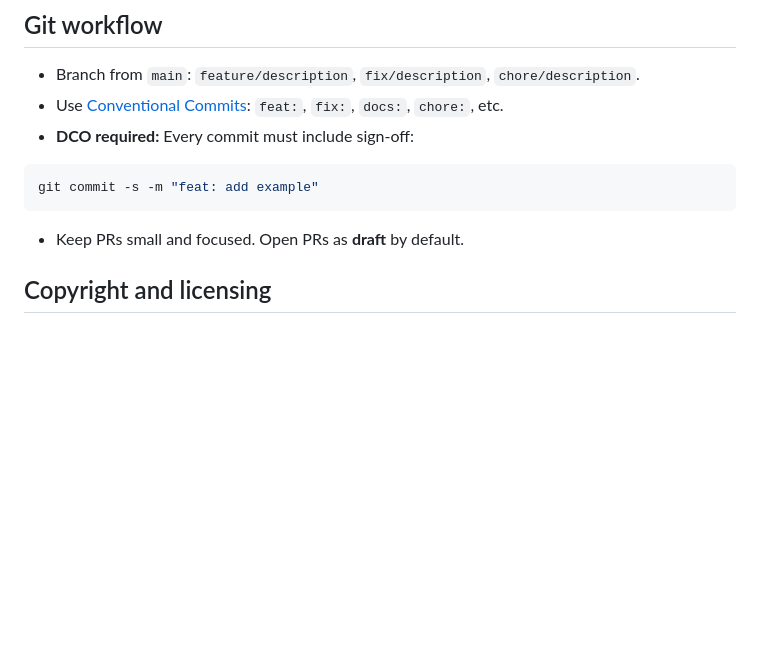
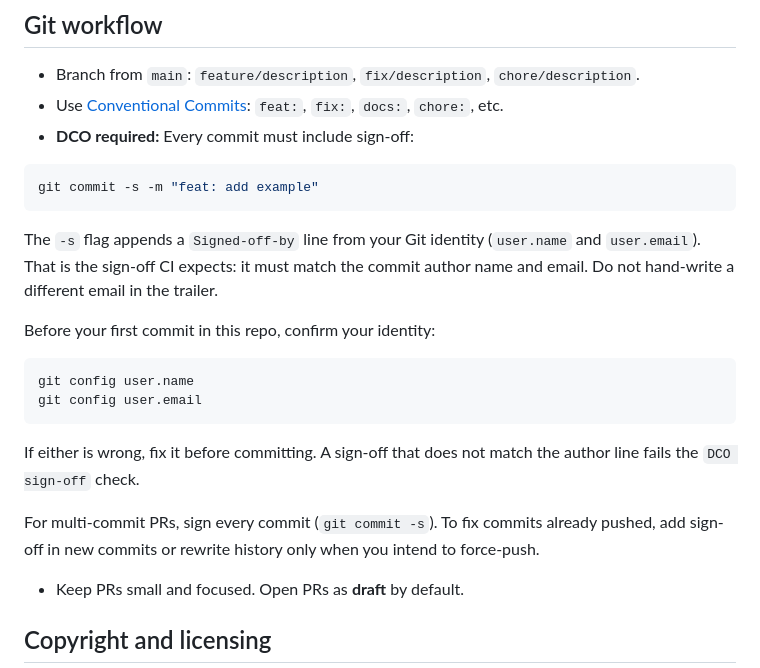
Before and after one commit to kristinaquinones/utm, a Markdown page: claude.md, the part around the change. GitHub-like rendering; blank space fills up the shorter version.

Commit message:
docs: clarify DCO sign-off via git commit -s in claude.md
Explain that -s appends Signed-off-by from user.name and user.email, which
must match the commit author for CI to pass.

Signed-off-by: Kristina Quinones <cheskaquinones@gmail.com>
Co-authored-by: Cursor <cursoragent@cursor.com>

````diff
--- a/claude.md
+++ b/claude.md
@@ -102,6 +102,19 @@ Document findings in the PR test plan. Fix issues or call out accepted risks.
 git commit -s -m "feat: add example"
 ```
 
+The `-s` flag appends a `Signed-off-by` line from your Git identity (`user.name` and `user.email`). That is the sign-off CI expects: it must match the commit author name and email. Do not hand-write a different email in the trailer.
+
+Before your first commit in this repo, confirm your identity:
+
+```sh
+git config user.name
+git config user.email
+```
+
+If either is wrong, fix it before committing. A sign-off that does not match the author line fails the `DCO sign-off` check.
+
+For multi-commit PRs, sign every commit (`git commit -s`). To fix commits already pushed, add sign-off in new commits or rewrite history only when you intend to force-push.
+
 - Keep PRs small and focused. Open PRs as **draft** by default.
 
 ## Copyright and licensing
````
